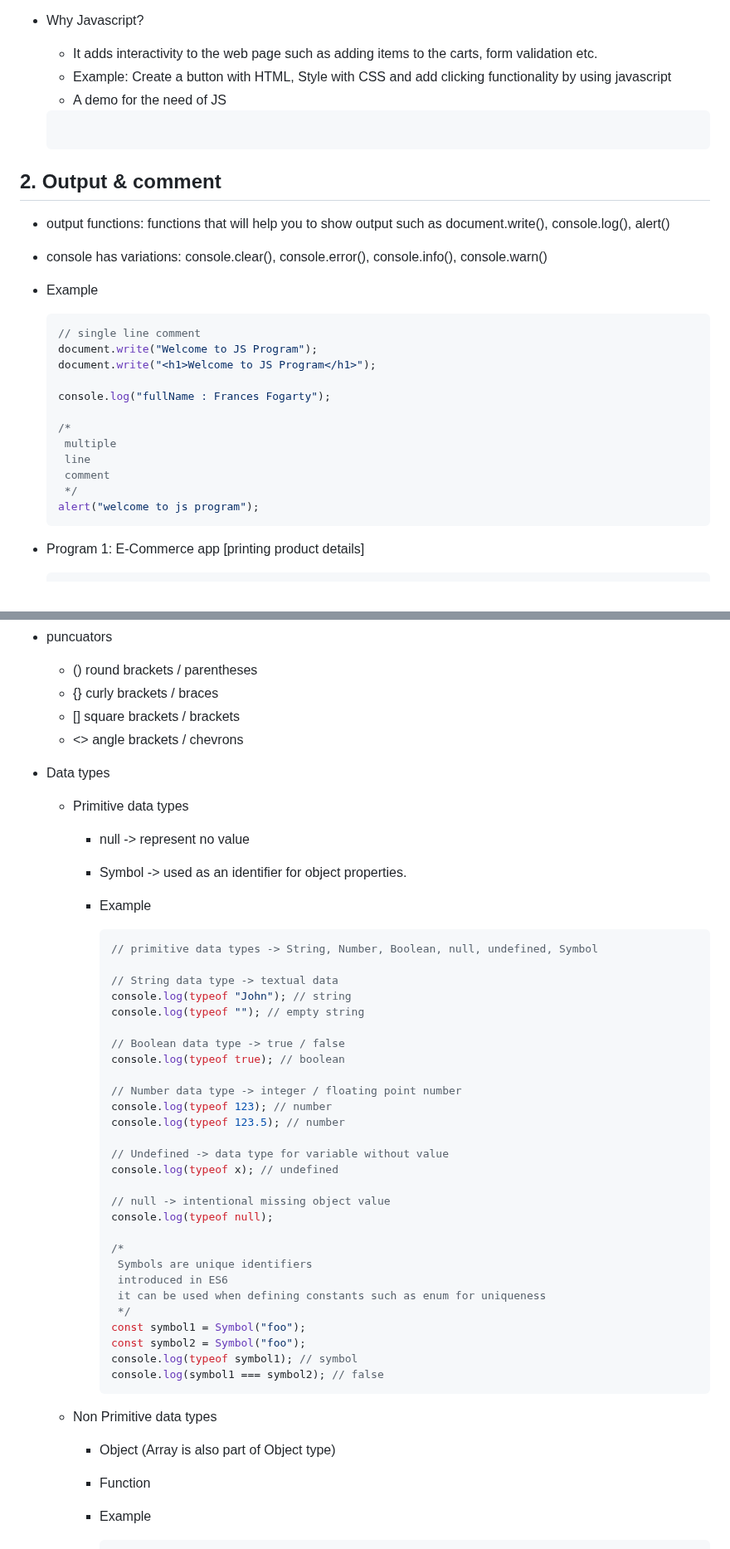
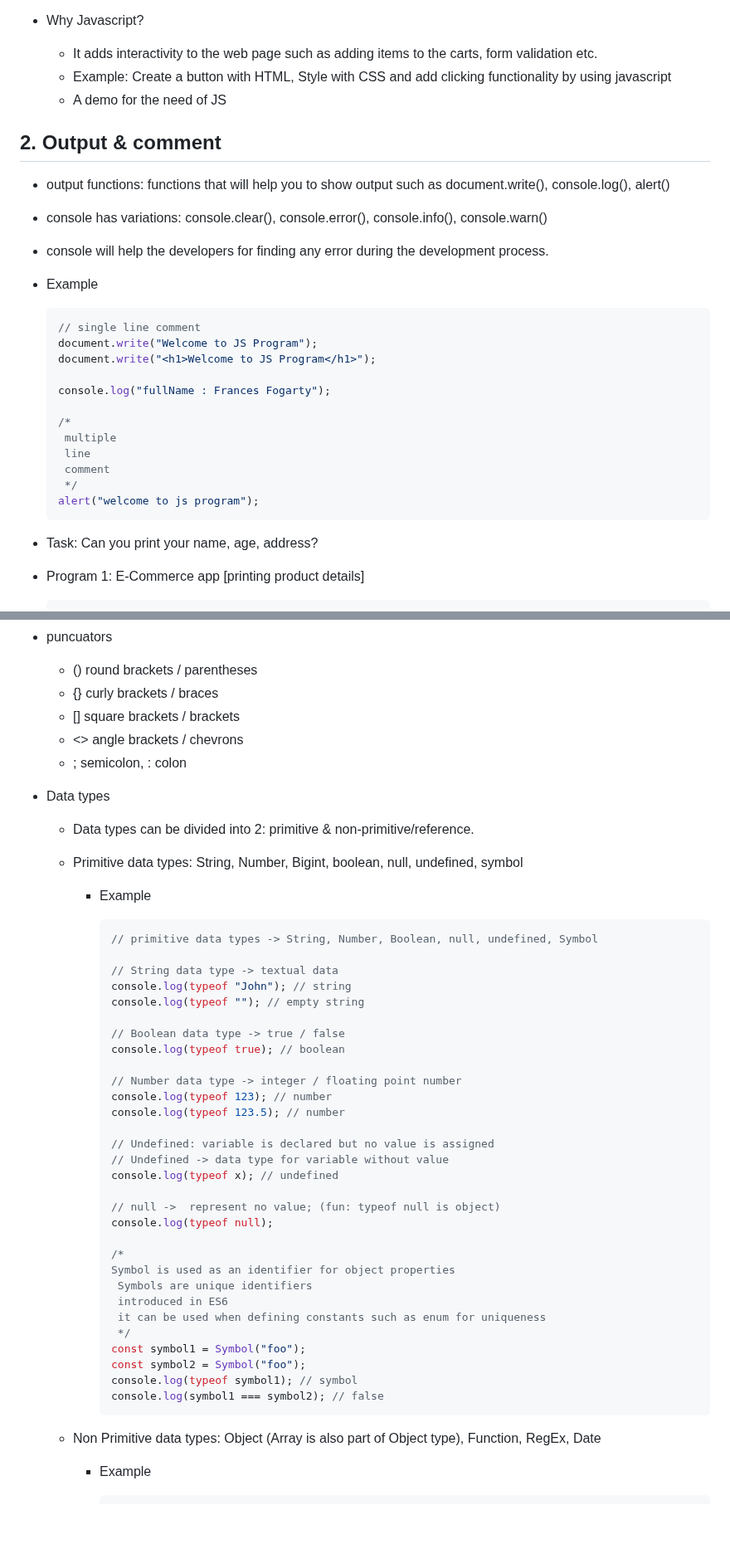
Before and after one commit to anisul-Islam/javascript-documentation, a Markdown page: README.md, 2 parts joined by grey strips. Shown at 83% size. Drawn GitHub-style; blank space fills up the shorter version.

Commit message:
data types changed

````diff
--- a/README.md
+++ b/README.md
@@ -13,14 +13,11 @@
   - Example: Create a button with HTML, Style with CSS and add clicking functionality by using javascript
   - A demo for the need of JS
 
-  ```html
-
-  ```
-
 ## 2. Output & comment
 
 - output functions: functions that will help you to show output such as document.write(), console.log(), alert()
 - console has variations: console.clear(), console.error(), console.info(), console.warn()
+- console will help the developers for finding any error during the development process.
 - Example
 
   ```js
@@ -38,6 +35,7 @@
   alert("welcome to js program");
   ```
 
+- Task: Can you print your name, age, address?
 - Program 1: E-Commerce app [printing product details]
 
   ```js
@@ -73,13 +71,12 @@
   - {} curly brackets / braces
   - [] square brackets / brackets
   - <> angle brackets / chevrons
+  - ; semicolon, : colon
 - Data types
 
-  - Primitive data types
-
-    - null -> represent no value
-
-    - Symbol -> used as an identifier for object properties.
+  - Data types can be divided into 2: primitive & non-primitive/reference.
+  - Primitive data types: String, Number, Bigint, boolean, null, undefined, symbol
+
     - Example
 
       ```js
@@ -96,13 +93,15 @@
       console.log(typeof 123); // number
       console.log(typeof 123.5); // number
 
+      // Undefined: variable is declared but no value is assigned
       // Undefined -> data type for variable without value
       console.log(typeof x); // undefined
 
-      // null -> intentional missing object value
+      // null ->  represent no value; (fun: typeof null is object)
       console.log(typeof null);
 
       /*
+      Symbol is used as an identifier for object properties
        Symbols are unique identifiers
        introduced in ES6
        it can be used when defining constants such as enum for uniqueness
@@ -113,10 +112,8 @@
       console.log(symbol1 === symbol2); // false
       ```
 
-  - Non Primitive data types
-
-    - Object (Array is also part of Object type)
-    - Function
+  - Non Primitive data types: Object (Array is also part of Object type), Function, RegEx, Date
+
     - Example
 
       ```js
````
